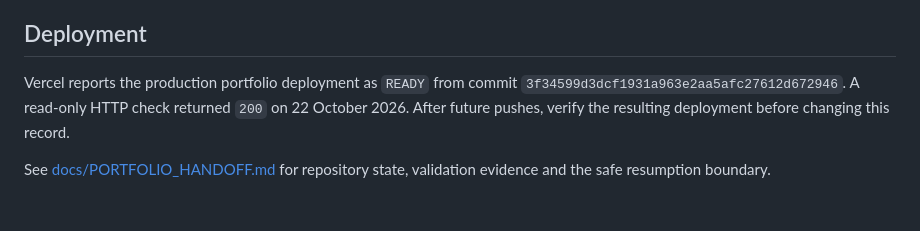
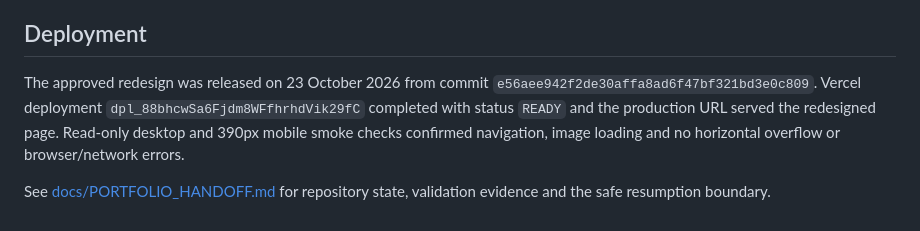
Before and after one commit to Nithish-kumar-git/Nithish-Portfolio, a Markdown page: README.md, the part around the change. GitHub-like rendering.

Commit message:
docs: record verified portfolio release

```diff
--- a/README.md
+++ b/README.md
@@ -115,6 +115,11 @@ There are no runtime environment variables or automated test script in this repo
 
 ## Deployment
 
-Vercel reports the production portfolio deployment as `READY` from commit `3f34599d3dcf1931a963e2aa5afc27612d672946`. A read-only HTTP check returned `200` on 22 October 2026. After future pushes, verify the resulting deployment before changing this record.
+The approved redesign was released on 23 October 2026 from commit
+`e56aee942f2de30affa8ad6f47bf321bd3e0c809`. Vercel deployment
+`dpl_88bhcwSa6Fjdm8WFfhrhdVik29fC` completed with status `READY` and the
+production URL served the redesigned page. Read-only desktop and 390px mobile
+smoke checks confirmed navigation, image loading and no horizontal overflow or
+browser/network errors.
 
 See [docs/PORTFOLIO_HANDOFF.md](docs/PORTFOLIO_HANDOFF.md) for repository state, validation evidence and the safe resumption boundary.
```
Also changed, not shown: docs/PORTFOLIO_HANDOFF.md (+14 -0 lines).
